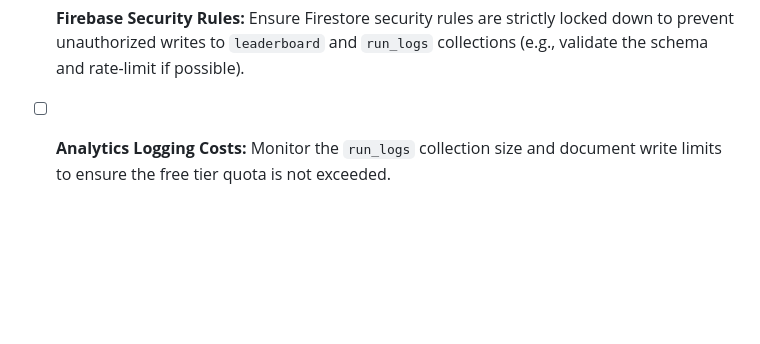
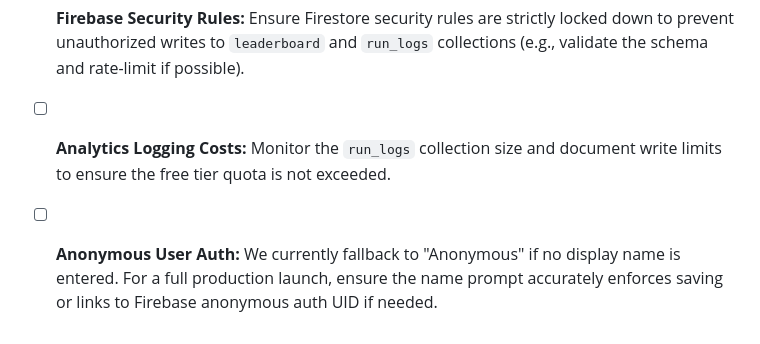
Before and after one commit to Lkushwah/apex-swarm, a Markdown page: apex-swarm-web/IMPLEMENTATION_STATUS.md, the part around the change. GitHub-like rendering; blank space fills up the shorter version.

```diff
--- a/apex-swarm-web/IMPLEMENTATION_STATUS.md
+++ b/apex-swarm-web/IMPLEMENTATION_STATUS.md
@@ -286,3 +286,4 @@ Before pushing the game to production on Firebase Hosting, the following testing
 - [ ] **PRNG Override (Daily Challenge):** If `Math.random` is being overridden for testing daily challenges in `main.ts`, ensure it is only active in the daily challenge mode and not affecting standard runs.
 - [ ] **Firebase Security Rules:** Ensure Firestore security rules are strictly locked down to prevent unauthorized writes to `leaderboard` and `run_logs` collections (e.g., validate the schema and rate-limit if possible).
 - [ ] **Analytics Logging Costs:** Monitor the `run_logs` collection size and document write limits to ensure the free tier quota is not exceeded.
+- [ ] **Anonymous User Auth:** We currently fallback to "Anonymous" if no display name is entered. For a full production launch, ensure the name prompt accurately enforces saving or links to Firebase anonymous auth UID if needed.
```
Also changed, not shown: README.md (+1 -0 lines).
